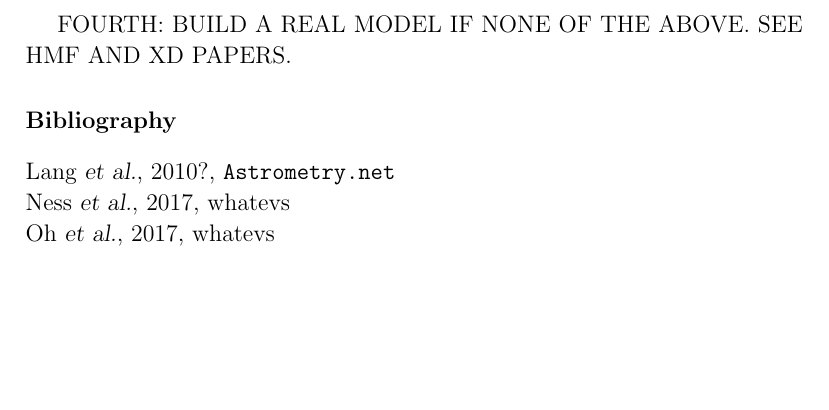
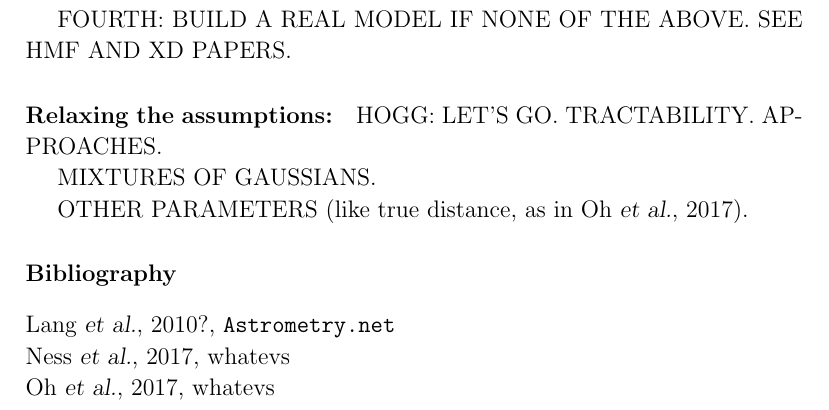
Before and after one commit to davidwhogg/Similarity, a LaTeX document (notes/similarity.tex): part of page 11 of 11, cut so that both start at the same text, the shorter picture padded with empty space. Compiled offline with pdfLaTeX.

Commit message:
notes to self

```diff
--- a/notes/similarity.tex
+++ b/notes/similarity.tex
@@ -493,6 +493,13 @@ THIRD: FIND $W$ BY REGRESSION OR SVM OR SOMETHING LIKE THAT IF DATA ARE GOOD.
 
 FOURTH: BUILD A REAL MODEL IF NONE OF THE ABOVE. SEE HMF AND XD PAPERS.
 
+\paragraph{Relaxing the assumptions:}
+HOGG: LET'S GO. TRACTABILITY. APPROACHES.
+
+MIXTURES OF GAUSSIANS.
+
+OTHER PARAMETERS (like true distance, as in Oh \etal, 2017).
+
 \paragraph{Bibliography}
 \begin{trivlist}\itemsep=0ex
 \item Lang \etal, 2010?, \url{Astrometry.net}
```
Also changed, not shown: notes/similarity.tex (2 more changed lines).
